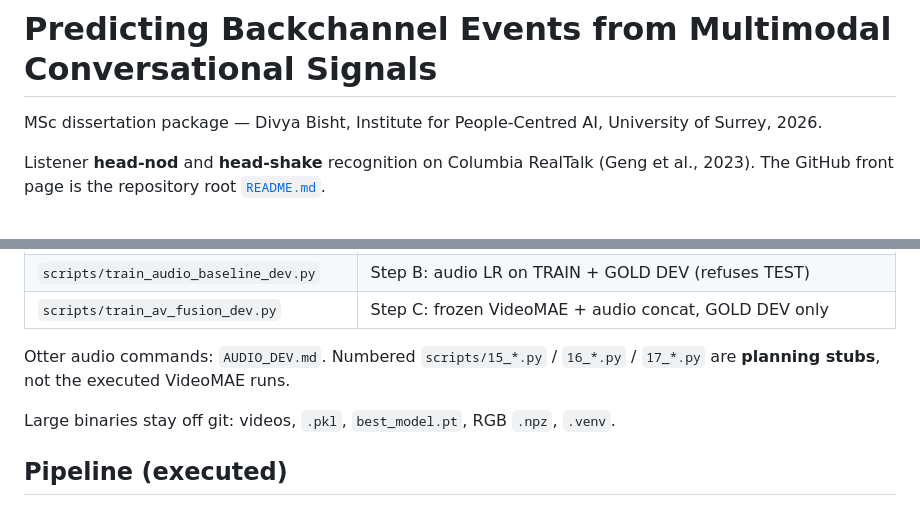
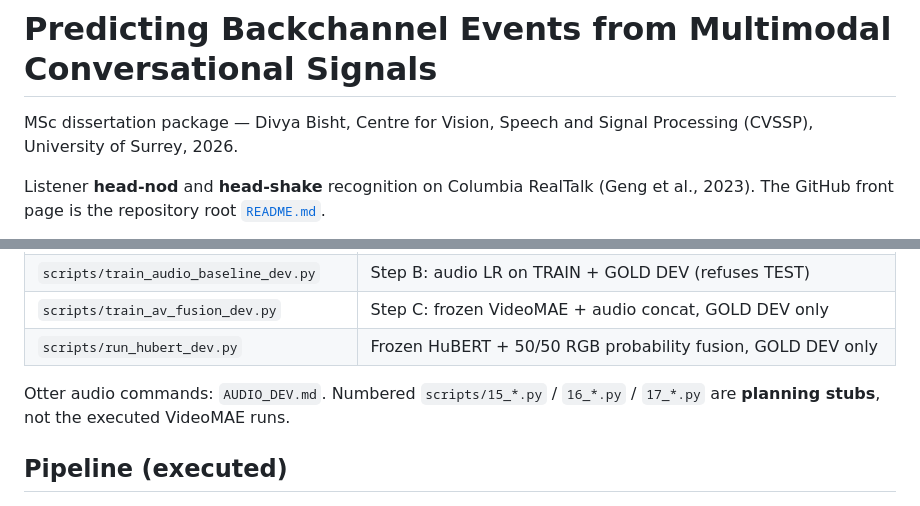
Before and after one commit to thelivingdead/multimodalbackchannelprediction, a Markdown page: dissertation-behaviour-recognition/README.md, 2 parts joined by grey strips. GitHub-like rendering.

```diff
--- a/dissertation-behaviour-recognition/README.md
+++ b/dissertation-behaviour-recognition/README.md
@@ -1,6 +1,6 @@
 # Predicting Backchannel Events from Multimodal Conversational Signals
 
-MSc dissertation package — Divya Bisht, Institute for People-Centred AI, University of Surrey, 2026.
+MSc dissertation package — Divya Bisht, Centre for Vision, Speech and Signal Processing (CVSSP), University of Surrey, 2026.
 
 Listener **head-nod** and **head-shake** recognition on Columbia RealTalk (Geng et al., 2023). The GitHub front page is the repository root [`README.md`](../README.md).
 
@@ -112,10 +112,9 @@ tests/       split/label invariants
 | `scripts/audio_alignment_check.py` | Step A: 3–5 nod windows, source A/V check (DEV; refuses TEST) |
 | `scripts/train_audio_baseline_dev.py` | Step B: audio LR on TRAIN + GOLD DEV (refuses TEST) |
 | `scripts/train_av_fusion_dev.py` | Step C: frozen VideoMAE + audio concat, GOLD DEV only |
+| `scripts/run_hubert_dev.py` | Frozen HuBERT + 50/50 RGB probability fusion, GOLD DEV only |
 
 Otter audio commands: `AUDIO_DEV.md`. Numbered `scripts/15_*.py` / `16_*.py` / `17_*.py` are **planning stubs**, not the executed VideoMAE runs.
-
-Large binaries stay off git: videos, `.pkl`, `best_model.pt`, RGB `.npz`, `.venv`.
 
 ## Pipeline (executed)
 
```
Also changed, not shown: README.md (+21 -4 lines).
